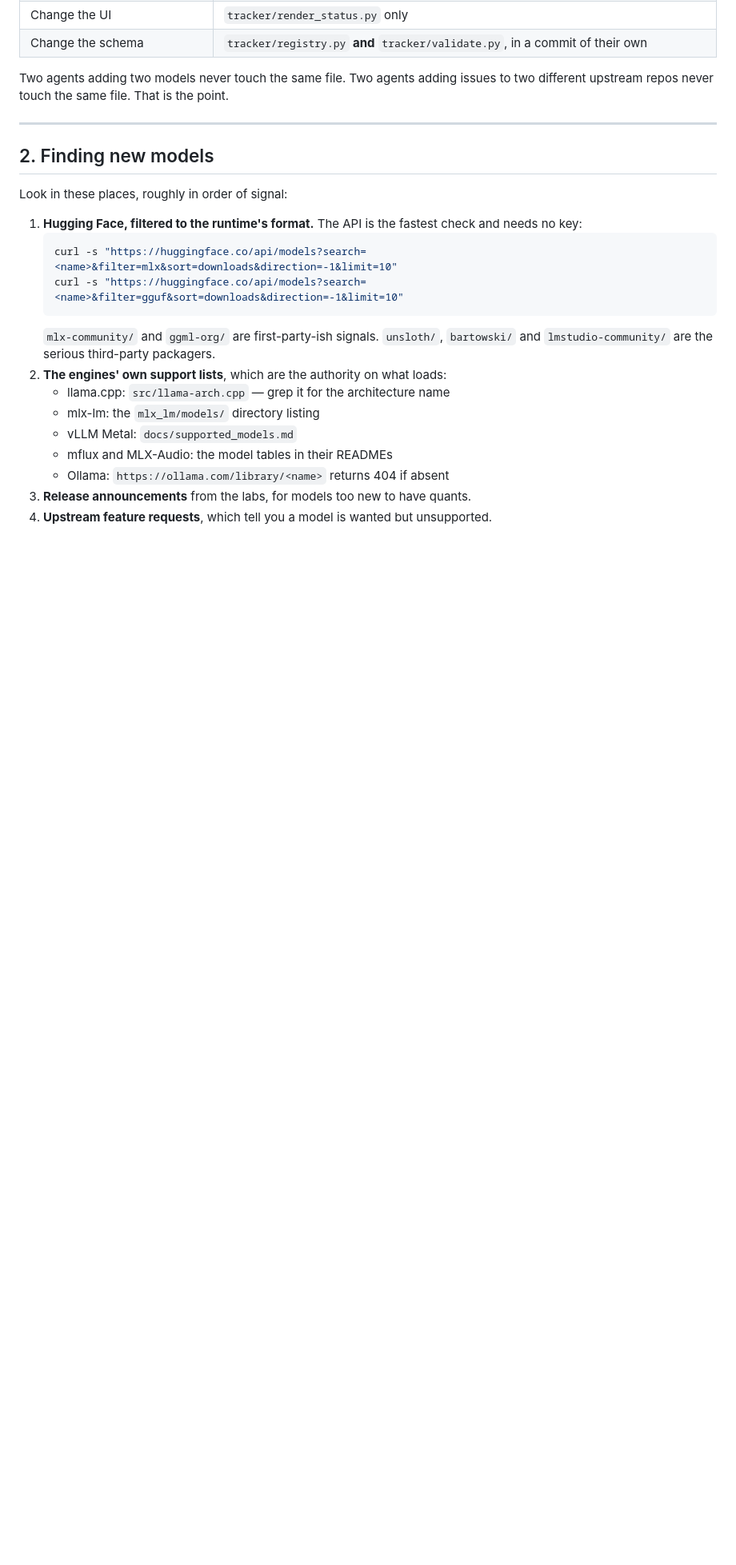
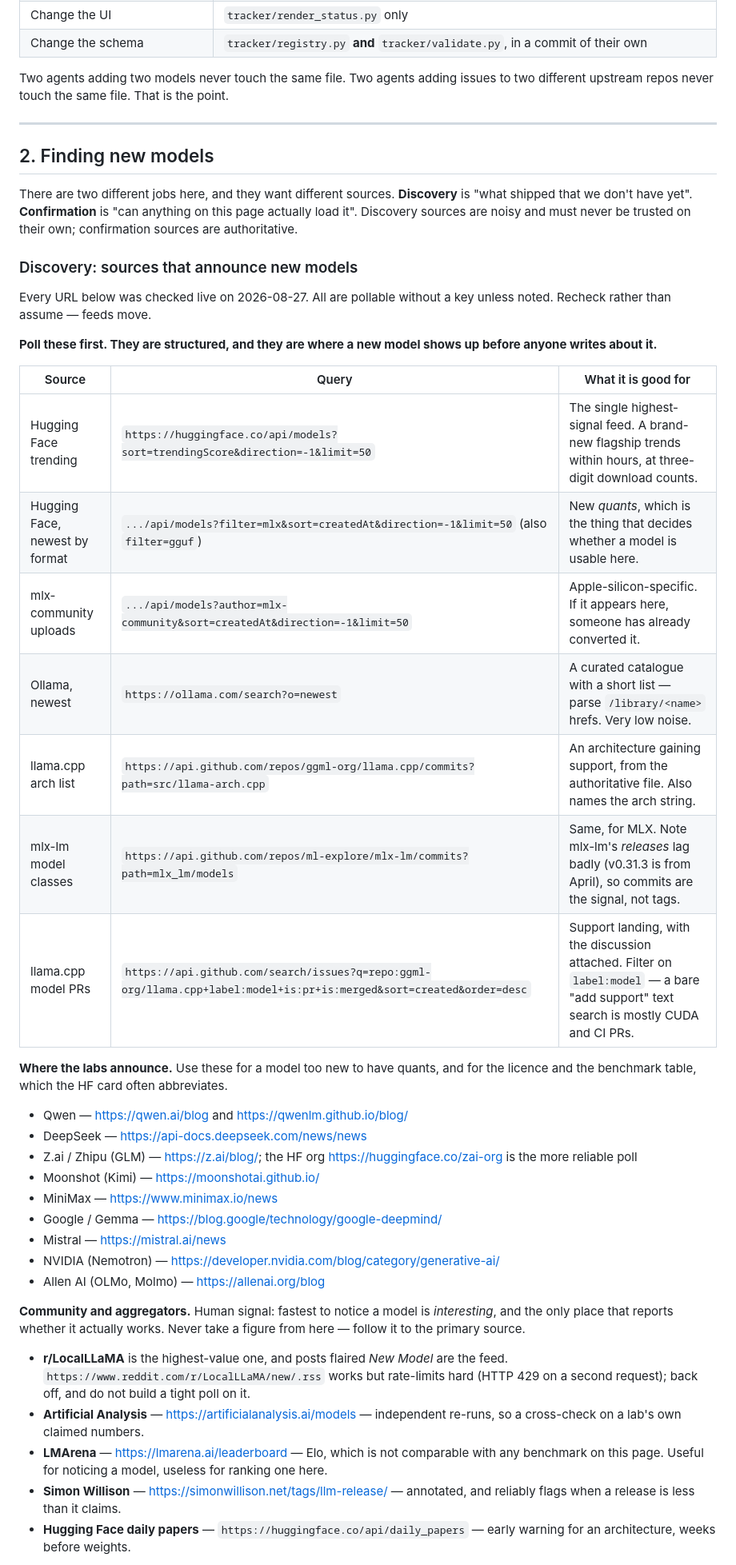
Before and after one commit to dreamingwell/apple-llm-performance, a Markdown page: AGENTS.md, the part around one of its changes. Shown at 80% size. Rendered like a GitHub page; blank space fills up the shorter version.

Commit message:
AGENTS.md: document where new models are actually announced
Section 2 listed four places in a sentence each. It now separates the two jobs,
because they want different sources and conflating them is how a model gets
added on the strength of a quant that nothing can load.

Discovery - what shipped that we don't have - is a table of seven structured
feeds, then the labs' own channels, then the community. Every URL was checked
live on 2026-08-27, and the ones that need a caveat carry it: r/LocalLLaMA's RSS
returns 429 on a second request, so it cannot be polled tightly; z.ai/blog needs
a model slug, so the HF org is the more reliable poll; mlx-lm's releases lag
months behind its model classes, so commits are the signal and tags are not.

Confirmation - whether anything here can load it - is separated out and stated
to overrule any announcement. Recorded the current example: mlx-community
publishes quants whose model_type has no mlx-lm class at all (deepseek_v4,
glm5_next, qwen4exp, minimax_m3 as of today).

Two feeds are worth calling out. HF trendingScore surfaces a flagship within
hours at three-digit download counts - zai-org/GLM-5.3-Flash is sitting there
right now on 34 downloads. And commits touching llama.cpp's src/llama-arch.cpp
name the arch string as support lands, which is the exact fact the confirmation
step needs.

Co-Authored-By: Claude Opus 5 (1M context) <noreply@anthropic.com>

````diff
--- a/AGENTS.md
+++ b/AGENTS.md
@@ -81,21 +81,58 @@ to two different upstream repos never touch the same file. That is the point.
 
 ## 2. Finding new models
 
-Look in these places, roughly in order of signal:
+There are two different jobs here, and they want different sources. **Discovery**
+is "what shipped that we don't have yet". **Confirmation** is "can anything on
+this page actually load it". Discovery sources are noisy and must never be
+trusted on their own; confirmation sources are authoritative.
 
-1. **Hugging Face, filtered to the runtime's format.** The API is the fastest
-   check and needs no key:
-   ```sh
-   curl -s "https://huggingface.co/api/models?search=<name>&filter=mlx&sort=downloads&direction=-1&limit=10"
-   curl -s "https://huggingface.co/api/models?search=<name>&filter=gguf&sort=downloads&direction=-1&limit=10"
-   ```
-   `mlx-community/` and `ggml-org/` are first-party-ish signals. `unsloth/`,
-   `bartowski/` and `lmstudio-community/` are the serious third-party packagers.
-2. **The engines' own support lists**, which are the authority on what loads:
-   - llama.cpp: `src/llama-arch.cpp` — grep it for the architecture name
-   - mlx-lm: the `mlx_lm/models/` directory listing
-   - vLLM Metal: `docs/supported_models.md`
-   - mflux and MLX-Audio: the model tables in their READMEs
-   - Ollama: `https://ollama.com/library/<name>` returns 404 if absent
-3. **Release announcements** from the labs, for models too new to have quants.
-4. **Upstream feature requests**, which tell you a model is wanted but unsupported.
+### Discovery: sources that announce new models
+
+Every URL below was checked live on 2026-08-27. All are pollable without a key
+unless noted. Recheck rather than assume — feeds move.
+
+**Poll these first. They are structured, and they are where a new model shows up
+before anyone writes about it.**
+
+| Source | Query | What it is good for |
+|---|---|---|
+| Hugging Face trending | `https://huggingface.co/api/models?sort=trendingScore&direction=-1&limit=50` | The single highest-signal feed. A brand-new flagship trends within hours, at three-digit download counts. |
+| Hugging Face, newest by format | `.../api/models?filter=mlx&sort=createdAt&direction=-1&limit=50` (also `filter=gguf`) | New *quants*, which is the thing that decides whether a model is usable here. |
+| mlx-community uploads | `.../api/models?author=mlx-community&sort=createdAt&direction=-1&limit=50` | Apple-silicon-specific. If it appears here, someone has already converted it. |
+| Ollama, newest | `https://ollama.com/search?o=newest` | A curated catalogue with a short list — parse `/library/<name>` hrefs. Very low noise. |
+| llama.cpp arch list | `https://api.github.com/repos/ggml-org/llama.cpp/commits?path=src/llama-arch.cpp` | An architecture gaining support, from the authoritative file. Also names the arch string. |
+| mlx-lm model classes | `https://api.github.com/repos/ml-explore/mlx-lm/commits?path=mlx_lm/models` | Same, for MLX. Note mlx-lm's *releases* lag badly (v0.31.3 is from April), so commits are the signal, not tags. |
+| llama.cpp model PRs | `https://api.github.com/search/issues?q=repo:ggml-org/llama.cpp+label:model+is:pr+is:merged&sort=created&order=desc` | Support landing, with the discussion attached. Filter on `label:model` — a bare "add support" text search is mostly CUDA and CI PRs. |
+
+**Where the labs announce.** Use these for a model too new to have quants, and
+for the licence and the benchmark table, which the HF card often abbreviates.
+
+- Qwen — https://qwen.ai/blog and https://qwenlm.github.io/blog/
+- DeepSeek — https://api-docs.deepseek.com/news/news
+- Z.ai / Zhipu (GLM) — https://z.ai/blog/<model-slug>; the HF org
+  https://huggingface.co/zai-org is the more reliable poll
+- Moonshot (Kimi) — https://moonshotai.github.io/
+- MiniMax — https://www.minimax.io/news
+- Google / Gemma — https://blog.google/technology/google-deepmind/
+- Mistral — https://mistral.ai/news
+- NVIDIA (Nemotron) — https://developer.nvidia.com/blog/category/generative-ai/
+- Allen AI (OLMo, Molmo) — https://allenai.org/blog
+
+**Community and aggregators.** Human signal: fastest to notice a model is
+*interesting*, and the only place that reports whether it actually works. Never
+take a figure from here — follow it to the primary source.
+
+- **r/LocalLLaMA** is the highest-value one, and posts flaired *New Model* are
+  the feed. `https://www.reddit.com/r/LocalLLaMA/new/.rss` works but rate-limits
+  hard (HTTP 429 on a second request); back off, and do not build a tight poll
+  on it.
+- **Artificial Analysis** — https://artificialanalysis.ai/models — independent
+  re-runs, so a cross-check on a lab's own claimed numbers.
+- **LMArena** — https://lmarena.ai/leaderboard — Elo, which is not comparable
+  with any benchmark on this page. Useful for noticing a model, useless for
+  ranking one here.
+- **Simon Willison** — https://simonwillison.net/tags/llm-release/ — annotated,
+  and reliably flags when a release is less than it claims.
+- **Hugging Face daily papers** — `https://huggingface.co/api/daily_papers` —
+  early warning for an architecture, weeks before weights.
+
````
Also changed, not shown: other parts of AGENTS.md (+29 -0 lines).
